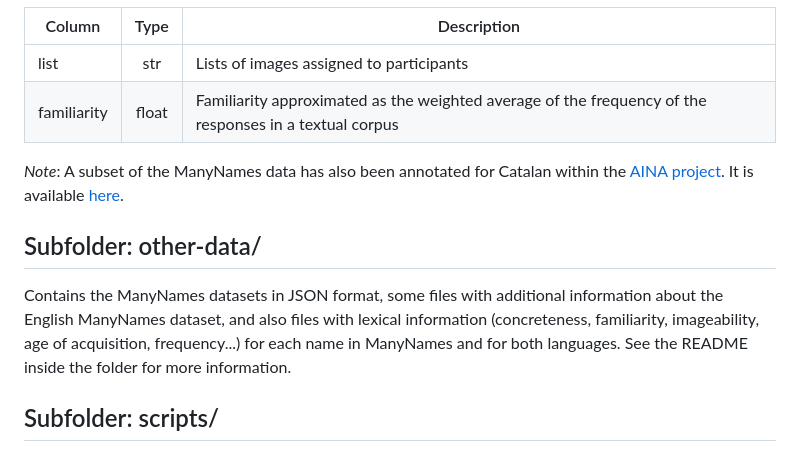
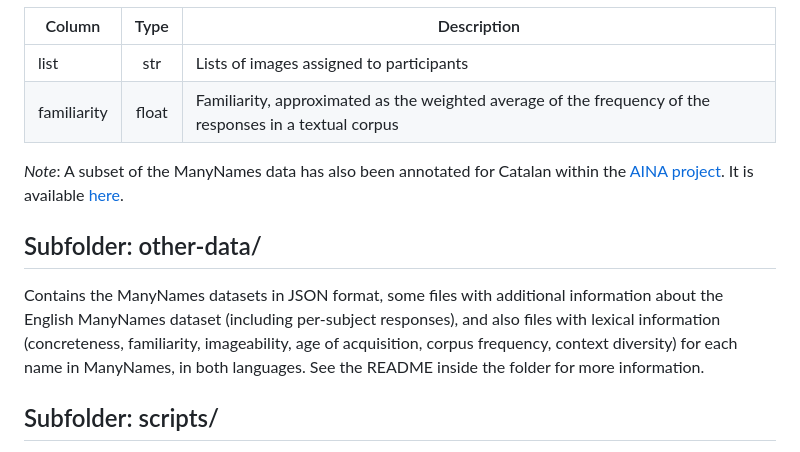
Before and after one commit to amore-upf/manynames, a Markdown page: README.md, the part around one of its changes. Drawn GitHub-style.

```diff
--- a/README.md
+++ b/README.md
@@ -50,13 +50,13 @@ The **Mandarin Chinese** dataset also includes the columns listed below.
 | Column | Type | Description |
 | -------- | :-------: | -------- |
 |  list  |  str | Lists of images assigned to participants |
-| familiarity | float | Familiarity approximated as the weighted average of the frequency of the responses in a textual corpus |
+| familiarity | float | Familiarity, approximated as the weighted average of the frequency of the responses in a textual corpus |
 
 *Note*: A subset of the ManyNames data has also been annotated for Catalan within the [AINA project](https://projecteaina.cat/). It is available [here](https://huggingface.co/datasets/projecte-aina/cat_manynames).
 
 ## Subfolder: other-data/
 
-Contains the ManyNames datasets in JSON format, some files with additional information about the English ManyNames dataset, and also files with lexical information (concreteness, familiarity, imageability, age of acquisition, frequency...) for each name in ManyNames and for both languages. See the README inside the folder for more information.
+Contains the ManyNames datasets in JSON format, some files with additional information about the English ManyNames dataset (including per-subject responses), and also files with lexical information (concreteness, familiarity, imageability, age of acquisition, corpus frequency, context diversity) for each name in ManyNames, in both languages. See the README inside the folder for more information.
 
 ## Subfolder: scripts/
 
```
Also changed, not shown: other parts of README.md (+9 -9 lines), other-data/README.md (+5 -5 lines), release_notes_v2.3.md (+8 -11 lines).
